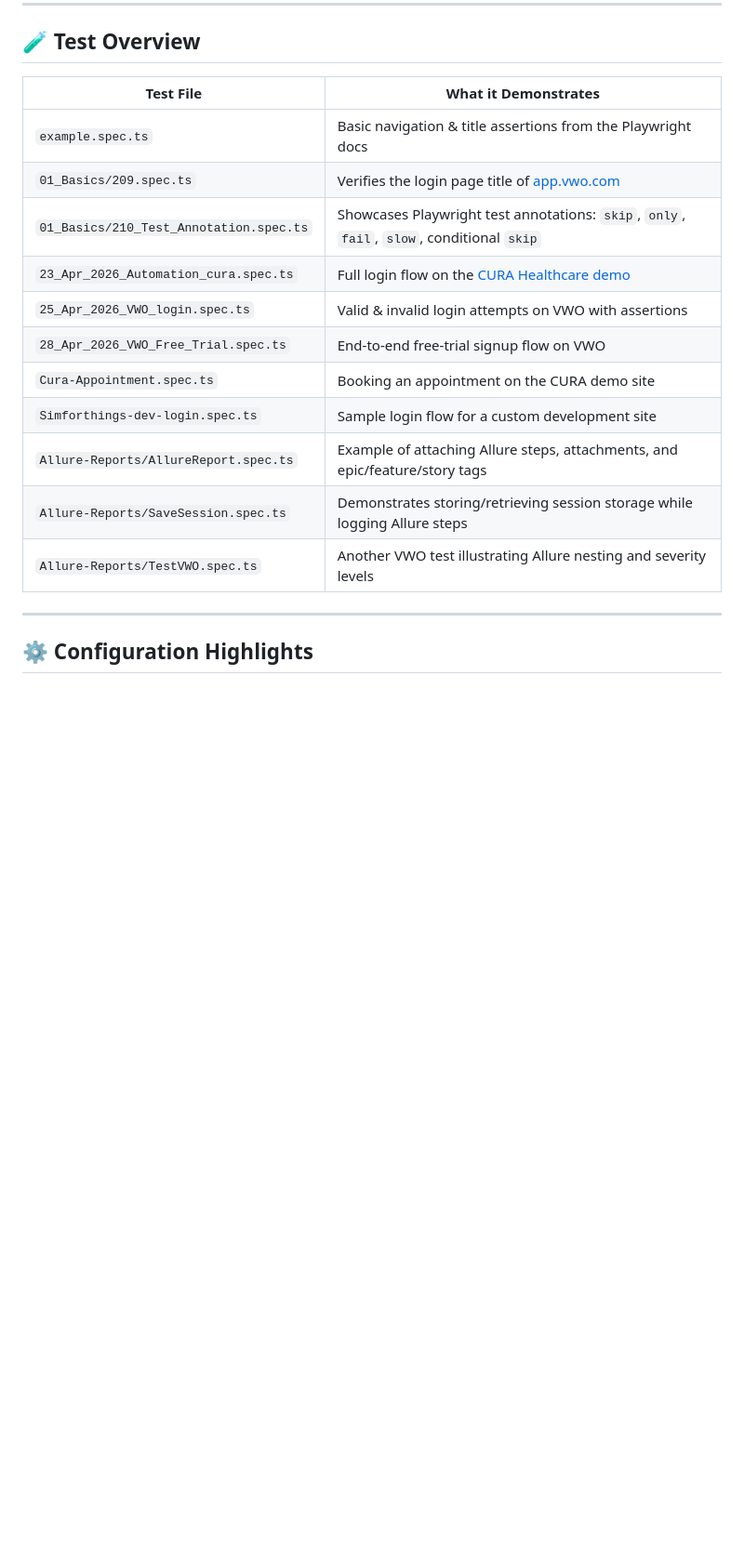
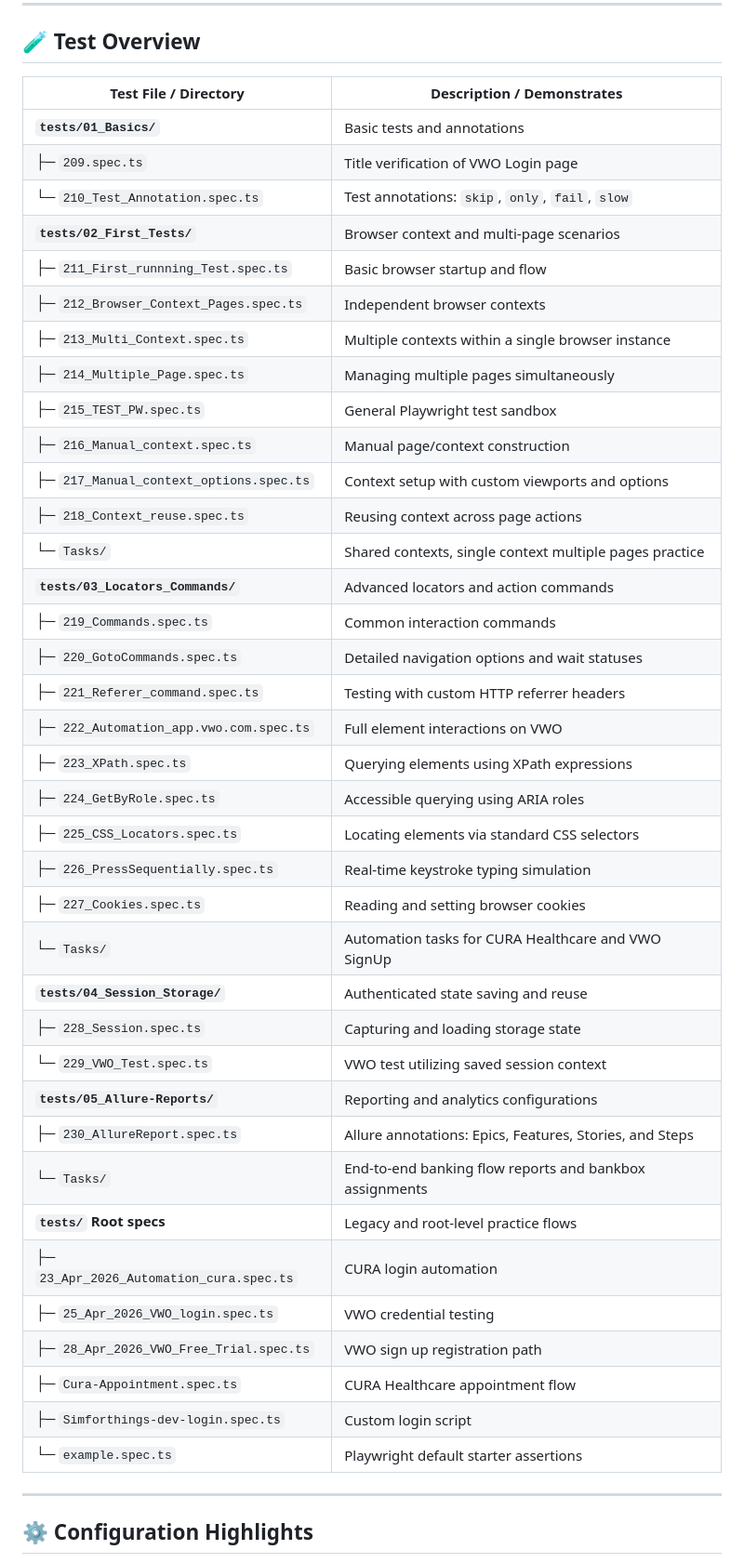
Before and after one commit to PrajwalBelkhode/PlaywrightAutomation, a Markdown page: README.md, the part around one of its changes. Shown at 93% size. Rendered like a GitHub page; blank space fills up the shorter version.

```diff
--- a/README.md
+++ b/README.md
@@ -117,19 +118,45 @@ Both reports are uploaded as artifacts in the GitHub Actions workflow (see below
 
 ## 🧪 Test Overview
 
-| Test File                                      | What it Demonstrates                                                                                     |
-|------------------------------------------------|----------------------------------------------------------------------------------------------------------|
-| `example.spec.ts`                              | Basic navigation & title assertions from the Playwright docs                                             |
-| `01_Basics/209.spec.ts`                        | Verifies the login page title of [app.vwo.com](https://app.vwo.com)                                      |
-| `01_Basics/210_Test_Annotation.spec.ts`        | Showcases Playwright test annotations: `skip`, `only`, `fail`, `slow`, conditional `skip`               |
-| `23_Apr_2026_Automation_cura.spec.ts`          | Full login flow on the [CURA Healthcare demo](https://katalon-demo-cura.herokuapp.com/)                |
-| `25_Apr_2026_VWO_login.spec.ts`                | Valid & invalid login attempts on VWO with assertions                                                   |
-| `28_Apr_2026_VWO_Free_Trial.spec.ts`           | End‑to‑end free‑trial signup flow on VWO                                                                |
-| `Cura-Appointment.spec.ts`                     | Booking an appointment on the CURA demo site                                                            |
-| `Simforthings-dev-login.spec.ts`               | Sample login flow for a custom development site                                                         |
-| `Allure-Reports/AllureReport.spec.ts`          | Example of attaching Allure steps, attachments, and epic/feature/story tags                             |
-| `Allure-Reports/SaveSession.spec.ts`           | Demonstrates storing/retrieving session storage while logging Allure steps                              |
-| `Allure-Reports/TestVWO.spec.ts`               | Another VWO test illustrating Allure nesting and severity levels                                        |
+| Test File / Directory | Description / Demonstrates |
+|----------------------|----------------------------|
+| **`tests/01_Basics/`** | Basic tests and annotations |
+| ├─ `209.spec.ts` | Title verification of VWO Login page |
+| └─ `210_Test_Annotation.spec.ts` | Test annotations: `skip`, `only`, `fail`, `slow` |
+| **`tests/02_First_Tests/`** | Browser context and multi-page scenarios |
+| ├─ `211_First_runnning_Test.spec.ts` | Basic browser startup and flow |
+| ├─ `212_Browser_Context_Pages.spec.ts` | Independent browser contexts |
+| ├─ `213_Multi_Context.spec.ts` | Multiple contexts within a single browser instance |
+| ├─ `214_Multiple_Page.spec.ts` | Managing multiple pages simultaneously |
+| ├─ `215_TEST_PW.spec.ts` | General Playwright test sandbox |
+| ├─ `216_Manual_context.spec.ts` | Manual page/context construction |
+| ├─ `217_Manual_context_options.spec.ts` | Context setup with custom viewports and options |
+| ├─ `218_Context_reuse.spec.ts` | Reusing context across page actions |
+| └─ `Tasks/` | Shared contexts, single context multiple pages practice |
+| **`tests/03_Locators_Commands/`** | Advanced locators and action commands |
+| ├─ `219_Commands.spec.ts` | Common interaction commands |
+| ├─ `220_GotoCommands.spec.ts` | Detailed navigation options and wait statuses |
+| ├─ `221_Referer_command.spec.ts` | Testing with custom HTTP referrer headers |
+| ├─ `222_Automation_app.vwo.com.spec.ts` | Full element interactions on VWO |
+| ├─ `223_XPath.spec.ts` | Querying elements using XPath expressions |
+| ├─ `224_GetByRole.spec.ts` | Accessible querying using ARIA roles |
+| ├─ `225_CSS_Locators.spec.ts` | Locating elements via standard CSS selectors |
+| ├─ `226_PressSequentially.spec.ts` | Real-time keystroke typing simulation |
+| ├─ `227_Cookies.spec.ts` | Reading and setting browser cookies |
+| └─ `Tasks/` | Automation tasks for CURA Healthcare and VWO SignUp |
+| **`tests/04_Session_Storage/`** | Authenticated state saving and reuse |
+| ├─ `228_Session.spec.ts` | Capturing and loading storage state |
+| └─ `229_VWO_Test.spec.ts` | VWO test utilizing saved session context |
+| **`tests/05_Allure-Reports/`** | Reporting and analytics configurations |
+| ├─ `230_AllureReport.spec.ts` | Allure annotations: Epics, Features, Stories, and Steps |
+| └─ `Tasks/` | End-to-end banking flow reports and bankbox assignments |
+| **`tests/` Root specs** | Legacy and root-level practice flows |
+| ├─ `23_Apr_2026_Automation_cura.spec.ts` | CURA login automation |
+| ├─ `25_Apr_2026_VWO_login.spec.ts` | VWO credential testing |
+| ├─ `28_Apr_2026_VWO_Free_Trial.spec.ts` | VWO sign up registration path |
+| ├─ `Cura-Appointment.spec.ts` | CURA Healthcare appointment flow |
+| ├─ `Simforthings-dev-login.spec.ts` | Custom login script |
+| └─ `example.spec.ts` | Playwright default starter assertions |
 
 ---
 
```
Also changed, not shown: other parts of README.md (+22 -19 lines).
